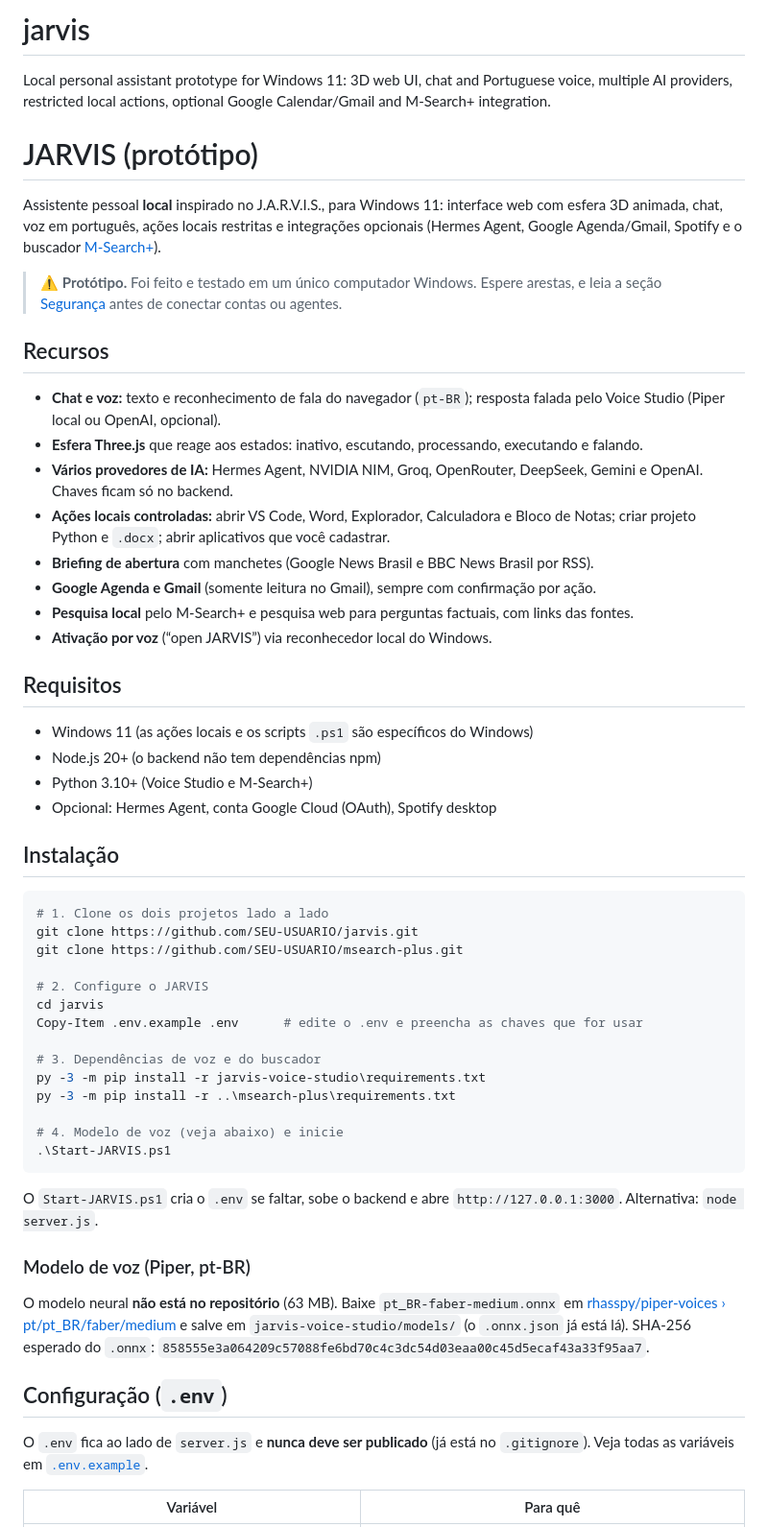
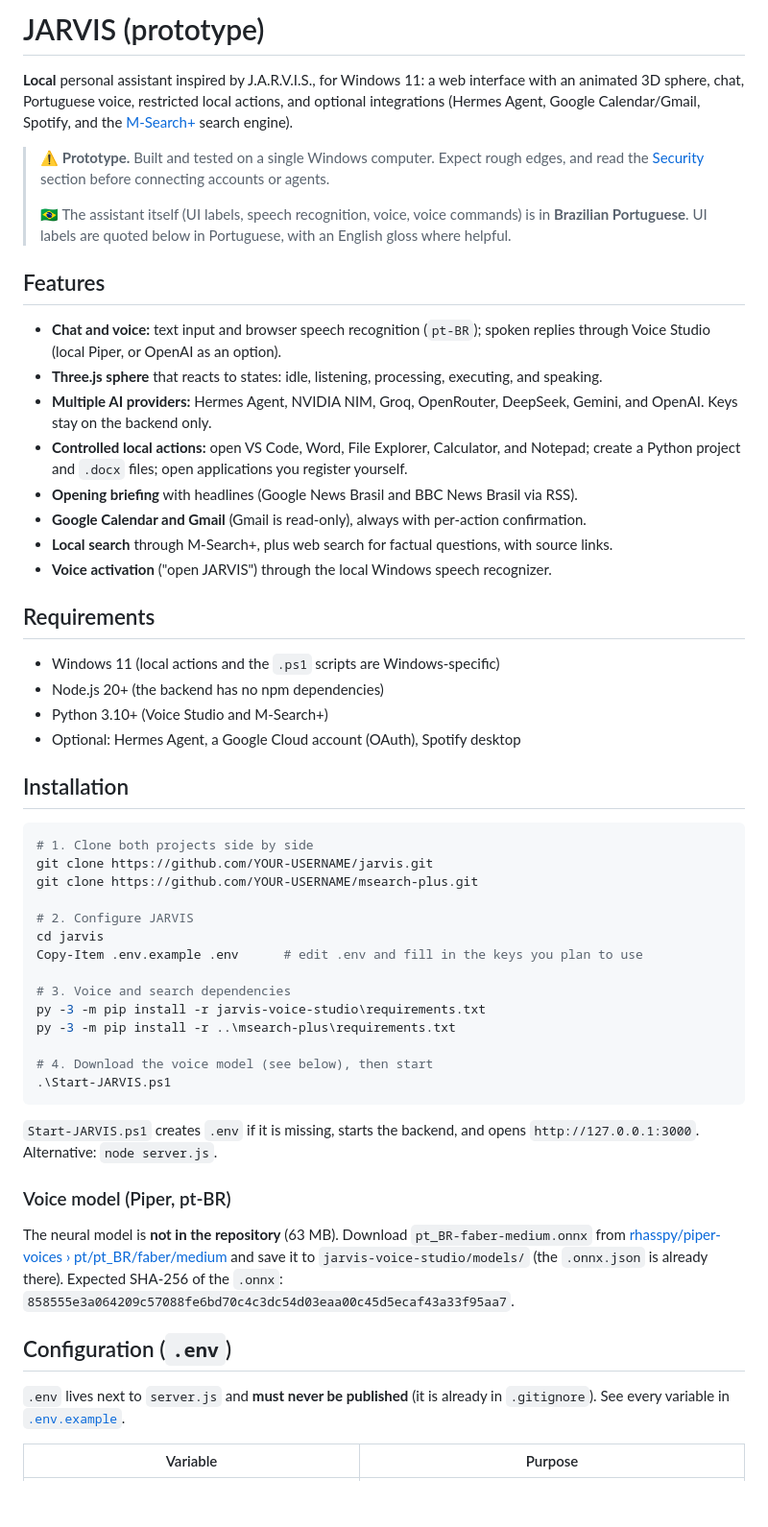
Before and after one commit to migueljhonatadeaguiar1-cloud/jarvis, a Markdown page: README.md, the part around one of its changes. Shown at 96% size. Drawn GitHub-style; blank space fills up the shorter version.

Commit message:
Revise README for clarity and consistency
Updated README to improve clarity and consistency, including feature descriptions and installation instructions.

````diff
--- a/README.md
+++ b/README.md
@@ -1,61 +1,60 @@
-# jarvis
-Local personal assistant prototype for Windows 11: 3D web UI, chat and Portuguese voice, multiple AI providers, restricted local actions, optional Google Calendar/Gmail and M-Search+ integration.
+# JARVIS (prototype)
 
-# JARVIS (protótipo)
+**Local** personal assistant inspired by J.A.R.V.I.S., for Windows 11: a web interface with an animated 3D sphere, chat, Portuguese voice, restricted local actions, and optional integrations (Hermes Agent, Google Calendar/Gmail, Spotify, and the [M-Search+](../msearch-plus) search engine).
 
-Assistente pessoal **local** inspirado no J.A.R.V.I.S., para Windows 11: interface web com esfera 3D animada, chat, voz em português, ações locais restritas e integrações opcionais (Hermes Agent, Google Agenda/Gmail, Spotify e o buscador [M-Search+](../msearch-plus)).
+> ⚠️ **Prototype.** Built and tested on a single Windows computer. Expect rough edges, and read the [Security](#security) section before connecting accounts or agents.
+>
+> 🇧🇷 The assistant itself (UI labels, speech recognition, voice, voice commands) is in **Brazilian Portuguese**. UI labels are quoted below in Portuguese, with an English gloss where helpful.
 
-> ⚠️ **Protótipo.** Foi feito e testado em um único computador Windows. Espere arestas, e leia a seção [Segurança](#segurança) antes de conectar contas ou agentes.
+## Features
 
-## Recursos
+- **Chat and voice:** text input and browser speech recognition (`pt-BR`); spoken replies through Voice Studio (local Piper, or OpenAI as an option).
+- **Three.js sphere** that reacts to states: idle, listening, processing, executing, and speaking.
+- **Multiple AI providers:** Hermes Agent, NVIDIA NIM, Groq, OpenRouter, DeepSeek, Gemini, and OpenAI. Keys stay on the backend only.
+- **Controlled local actions:** open VS Code, Word, File Explorer, Calculator, and Notepad; create a Python project and `.docx` files; open applications you register yourself.
+- **Opening briefing** with headlines (Google News Brasil and BBC News Brasil via RSS).
+- **Google Calendar and Gmail** (Gmail is read-only), always with per-action confirmation.
+- **Local search** through M-Search+, plus web search for factual questions, with source links.
+- **Voice activation** ("open JARVIS") through the local Windows speech recognizer.
 
-- **Chat e voz:** texto e reconhecimento de fala do navegador (`pt-BR`); resposta falada pelo Voice Studio (Piper local ou OpenAI, opcional).
-- **Esfera Three.js** que reage aos estados: inativo, escutando, processando, executando e falando.
-- **Vários provedores de IA:** Hermes Agent, NVIDIA NIM, Groq, OpenRouter, DeepSeek, Gemini e OpenAI. Chaves ficam só no backend.
-- **Ações locais controladas:** abrir VS Code, Word, Explorador, Calculadora e Bloco de Notas; criar projeto Python e `.docx`; abrir aplicativos que você cadastrar.
-- **Briefing de abertura** com manchetes (Google News Brasil e BBC News Brasil por RSS).
-- **Google Agenda e Gmail** (somente leitura no Gmail), sempre com confirmação por ação.
-- **Pesquisa local** pelo M-Search+ e pesquisa web para perguntas factuais, com links das fontes.
-- **Ativação por voz** (“open JARVIS”) via reconhecedor local do Windows.
+## Requirements
 
-## Requisitos
+- Windows 11 (local actions and the `.ps1` scripts are Windows-specific)
+- Node.js 20+ (the backend has no npm dependencies)
+- Python 3.10+ (Voice Studio and M-Search+)
+- Optional: Hermes Agent, a Google Cloud account (OAuth), Spotify desktop
 
-- Windows 11 (as ações locais e os scripts `.ps1` são específicos do Windows)
-- Node.js 20+ (o backend não tem dependências npm)
-- Python 3.10+ (Voice Studio e M-Search+)
-- Opcional: Hermes Agent, conta Google Cloud (OAuth), Spotify desktop
-
-## Instalação
+## Installation
 
 ```powershell
-# 1. Clone os dois projetos lado a lado
-git clone https://github.com/SEU-USUARIO/jarvis.git
-git clone https://github.com/SEU-USUARIO/msearch-plus.git
+# 1. Clone both projects side by side
+git clone https://github.com/YOUR-USERNAME/jarvis.git
+git clone https://github.com/YOUR-USERNAME/msearch-plus.git
 
-# 2. Configure o JARVIS
+# 2. Configure JARVIS
 cd jarvis
-Copy-Item .env.example .env      # edite o .env e preencha as chaves que for usar
+Copy-Item .env.example .env      # edit .env and fill in the keys you plan to use
 
-# 3. Dependências de voz e do buscador
+# 3. Voice and search dependencies
 py -3 -m pip install -r jarvis-voice-studio\requirements.txt
 py -3 -m pip install -r ..\msearch-plus\requirements.txt
 
-# 4. Modelo de voz (veja abaixo) e inicie
+# 4. Download the voice model (see below), then start
 .\Start-JARVIS.ps1
 ```
 
-O `Start-JARVIS.ps1` cria o `.env` se faltar, sobe o backend e abre `http://127.0.0.1:3000`. Alternativa: `node server.js`.
+`Start-JARVIS.ps1` creates `.env` if it is missing, starts the backend, and opens `http://127.0.0.1:3000`. Alternative: `node server.js`.
 
-### Modelo de voz (Piper, pt-BR)
+### Voice model (Piper, pt-BR)
 
-O modelo neural **não está no repositório** (63 MB). Baixe `pt_BR-faber-medium.onnx` em
+The neural model is **not in the repository** (63 MB). Download `pt_BR-faber-medium.onnx` from
 [rhasspy/piper-voices › pt/pt_BR/faber/medium](https://huggingface.co/rhasspy/piper-voices/tree/main/pt/pt_BR/faber/medium)
-e salve em `jarvis-voice-studio/models/` (o `.onnx.json` já está lá). SHA-256 esperado do `.onnx`:
+and save it to `jarvis-voice-studio/models/` (the `.onnx.json` is already there). Expected SHA-256 of the `.onnx`:
 `858555e3a064209c57088fe6bd70c4c3dc54d03eaa00c45d5ecaf43a33f95aa7`.
 
-## Configuração (`.env`)
+## Configuration (`.env`)
 
-O `.env` fica ao lado de `server.js` e **nunca deve ser publicado** (já está no `.gitignore`). Veja todas as variáveis em [`.env.example`](.env.example).
+`.env` lives next to `server.js` and **must never be published** (it is already in `.gitignore`). See every variable in [`.env.example`](.env.example).
 
-| Variável | Para quê |
+| Variable | Purpose |
 |---|---|
````
Also changed, not shown: other parts of README.md (+68 -68 lines).
